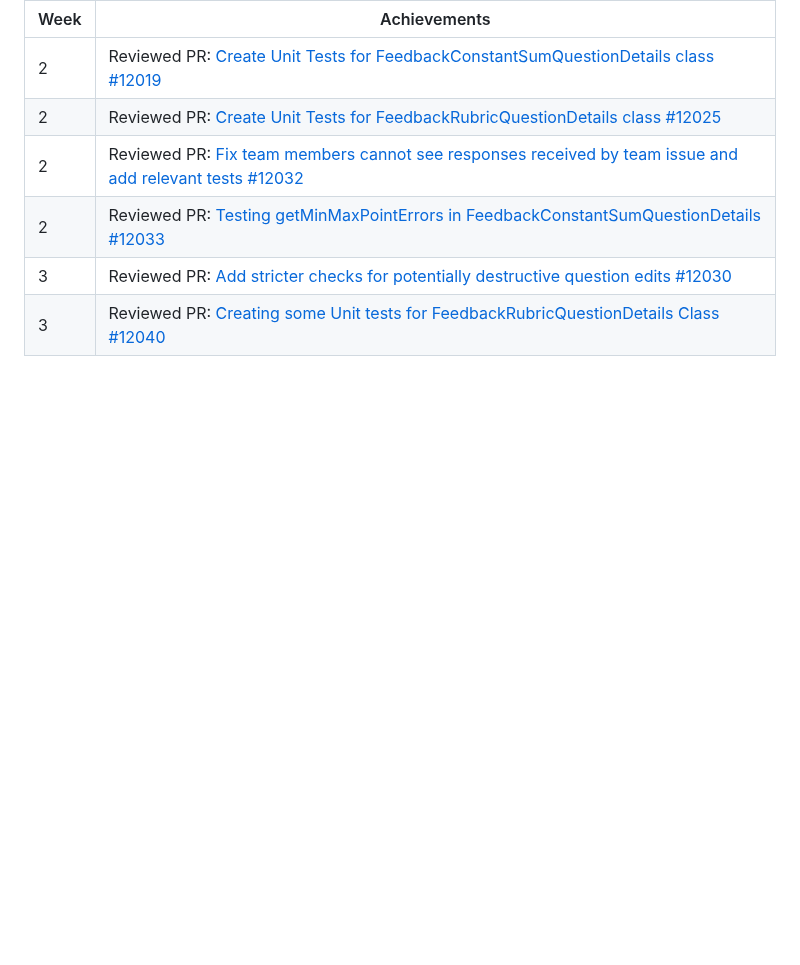
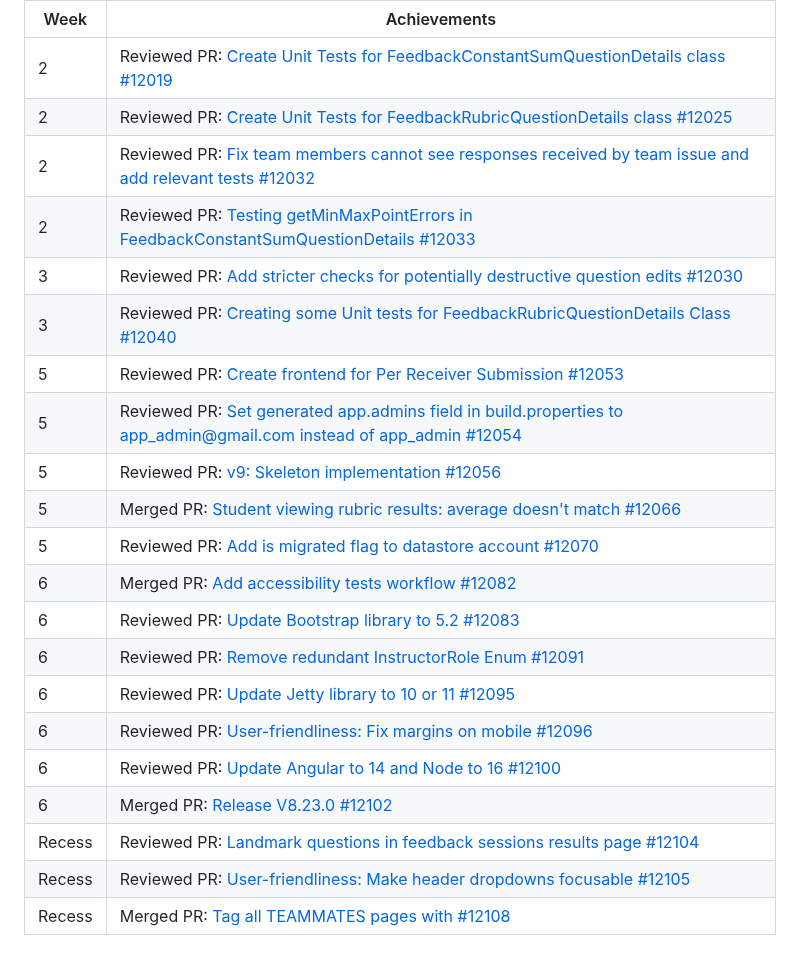
Before and after one commit to nus-cs3281/2023, a Markdown page: students/zhaojj2209/progress.md, the part around the change. Rendered like a GitHub page; blank space fills up the shorter version.

Commit message:
Update progress zhaojj2209

```diff
--- a/students/zhaojj2209/progress.md
+++ b/students/zhaojj2209/progress.md
@@ -72,3 +72,18 @@
 | 2    | Reviewed PR: [Testing getMinMaxPointErrors in FeedbackConstantSumQuestionDetails #12033](https://github.com/TEAMMATES/teammates/pull/12033) |
 | 3    | Reviewed PR: [Add stricter checks for potentially destructive question edits #12030](https://github.com/TEAMMATES/teammates/pull/12030) |
 | 3    | Reviewed PR: [Creating some Unit tests for FeedbackRubricQuestionDetails Class #12040](https://github.com/TEAMMATES/teammates/pull/12040) |
+| 5    | Reviewed PR: [Create frontend for Per Receiver Submission #12053](https://github.com/TEAMMATES/teammates/pull/12053) |
+| 5    | Reviewed PR: [Set generated app.admins field in build.properties to app_admin@gmail.com instead of app_admin #12054](https://github.com/TEAMMATES/teammates/pull/12054) |
+| 5    | Reviewed PR: [v9: Skeleton implementation #12056](https://github.com/TEAMMATES/teammates/pull/12056) |
+| 5    | Merged PR: [Student viewing rubric results: average doesn't match #12066](https://github.com/TEAMMATES/teammates/pull/12066) |
+| 5    | Reviewed PR: [Add is migrated flag to datastore account #12070](https://github.com/TEAMMATES/teammates/pull/12070) |
+| 6    | Merged PR: [Add accessibility tests workflow #12082](https://github.com/TEAMMATES/teammates/pull/12082) |
+| 6    | Reviewed PR: [Update Bootstrap library to 5.2 #12083](https://github.com/TEAMMATES/teammates/pull/12083) |
+| 6    | Reviewed PR: [Remove redundant InstructorRole Enum #12091](https://github.com/TEAMMATES/teammates/pull/12091) |
+| 6    | Reviewed PR: [Update Jetty library to 10 or 11 #12095](https://github.com/TEAMMATES/teammates/pull/12095) |
+| 6    | Reviewed PR: [User-friendliness: Fix margins on mobile #12096](https://github.com/TEAMMATES/teammates/pull/12096) |
+| 6    | Reviewed PR: [Update Angular to 14 and Node to 16 #12100](https://github.com/TEAMMATES/teammates/pull/12100) |
+| 6    | Merged PR: [Release V8.23.0 #12102](https://github.com/TEAMMATES/teammates/pull/12102) |
+| Recess | Reviewed PR: [Landmark questions in feedback sessions results page #12104](https://github.com/TEAMMATES/teammates/pull/12104) |
+| Recess | Reviewed PR: [User-friendliness: Make header dropdowns focusable #12105](https://github.com/TEAMMATES/teammates/pull/12105) |
+| Recess | Merged PR: [Tag all TEAMMATES pages with <main> #12108](https://github.com/TEAMMATES/teammates/pull/12108) |
```
